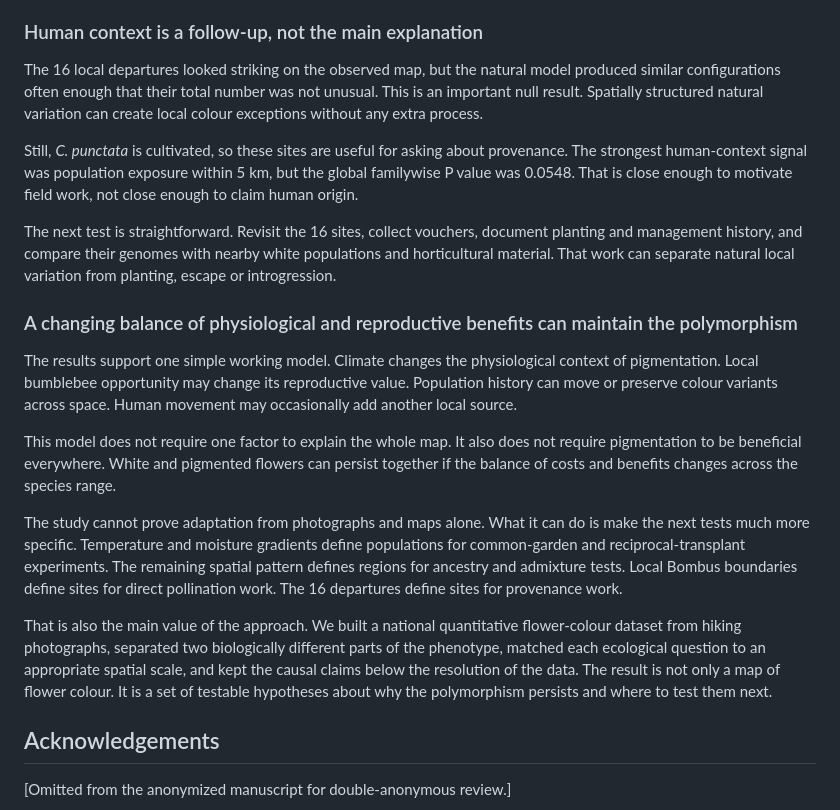
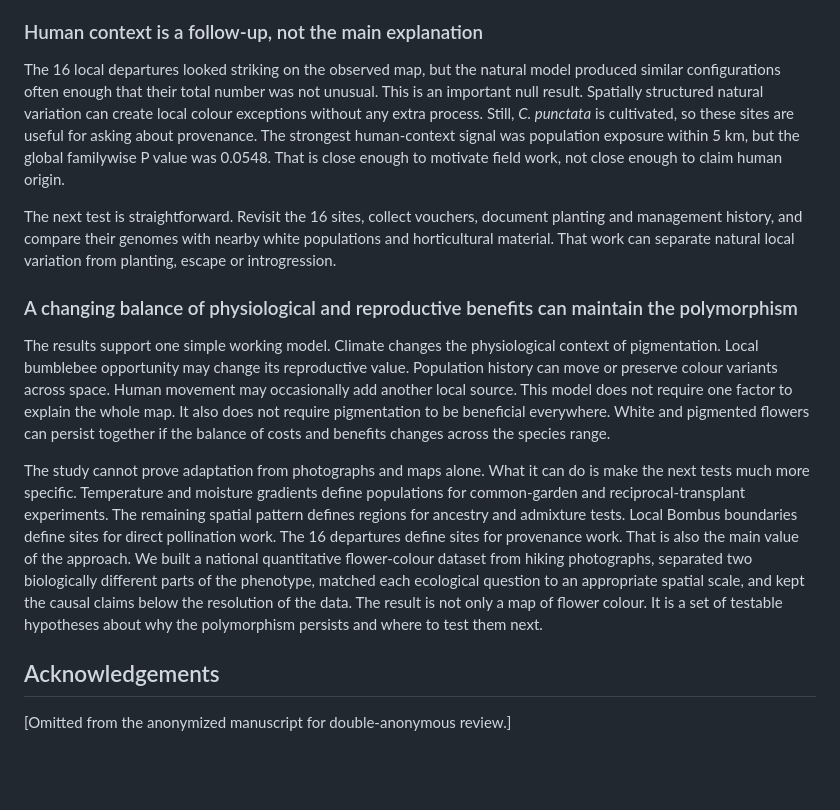
Before and after one commit to zuizui0223/hotarubukuro, a Markdown page: submission/jbi/JBI_main_manuscript_anonymized.md, the part around one of its changes. Rendered like a GitHub page; blank space fills up the shorter version.

```diff
--- a/submission/jbi/JBI_main_manuscript_anonymized.md
+++ b/submission/jbi/JBI_main_manuscript_anonymized.md
@@ -130,21 +96,15 @@ If the weak local pattern is biological, it fits a maintenance hypothesis better
 
 ### Human context is a follow-up, not the main explanation
 
-The 16 local departures looked striking on the observed map, but the natural model produced similar configurations often enough that their total number was not unusual. This is an important null result. Spatially structured natural variation can create local colour exceptions without any extra process.
-
-Still, *C. punctata* is cultivated, so these sites are useful for asking about provenance. The strongest human-context signal was population exposure within 5 km, but the global familywise P value was 0.0548. That is close enough to motivate field work, not close enough to claim human origin.
+The 16 local departures looked striking on the observed map, but the natural model produced similar configurations often enough that their total number was not unusual. This is an important null result. Spatially structured natural variation can create local colour exceptions without any extra process. Still, *C. punctata* is cultivated, so these sites are useful for asking about provenance. The strongest human-context signal was population exposure within 5 km, but the global familywise P value was 0.0548. That is close enough to motivate field work, not close enough to claim human origin.
 
 The next test is straightforward. Revisit the 16 sites, collect vouchers, document planting and management history, and compare their genomes with nearby white populations and horticultural material. That work can separate natural local variation from planting, escape or introgression.
 
 ### A changing balance of physiological and reproductive benefits can maintain the polymorphism
 
-The results support one simple working model. Climate changes the physiological context of pigmentation. Local bumblebee opportunity may change its reproductive value. Population history can move or preserve colour variants across space. Human movement may occasionally add another local source.
+The results support one simple working model. Climate changes the physiological context of pigmentation. Local bumblebee opportunity may change its reproductive value. Population history can move or preserve colour variants across space. Human movement may occasionally add another local source. This model does not require one factor to explain the whole map. It also does not require pigmentation to be beneficial everywhere. White and pigmented flowers can persist together if the balance of costs and benefits changes across the species range.
 
-This model does not require one factor to explain the whole map. It also does not require pigmentation to be beneficial everywhere. White and pigmented flowers can persist together if the balance of costs and benefits changes across the species range.
-
-The study cannot prove adaptation from photographs and maps alone. What it can do is make the next tests much more specific. Temperature and moisture gradients define populations for common-garden and reciprocal-transplant experiments. The remaining spatial pattern defines regions for ancestry and admixture tests. Local Bombus boundaries define sites for direct pollination work. The 16 departures define sites for provenance work.
-
-That is also the main value of the approach. We built a national quantitative flower-colour dataset from hiking photographs, separated two biologically different parts of the phenotype, matched each ecological question to an appropriate spatial scale, and kept the causal claims below the resolution of the data. The result is not only a map of flower colour. It is a set of testable hypotheses about why the polymorphism persists and where to test them next.
+The study cannot prove adaptation from photographs and maps alone. What it can do is make the next tests much more specific. Temperature and moisture gradients define populations for common-garden and reciprocal-transplant experiments. The remaining spatial pattern defines regions for ancestry and admixture tests. Local Bombus boundaries define sites for direct pollination work. The 16 departures define sites for provenance work. That is also the main value of the approach. We built a national quantitative flower-colour dataset from hiking photographs, separated two biologically different parts of the phenotype, matched each ecological question to an appropriate spatial scale, and kept the causal claims below the resolution of the data. The result is not only a map of flower colour. It is a set of testable hypotheses about why the polymorphism persists and where to test them next.
 
 ## Acknowledgements
 
```
Also changed, not shown: other parts of submission/jbi/JBI_main_manuscript_anonymized.md (+16 -50 lines).
